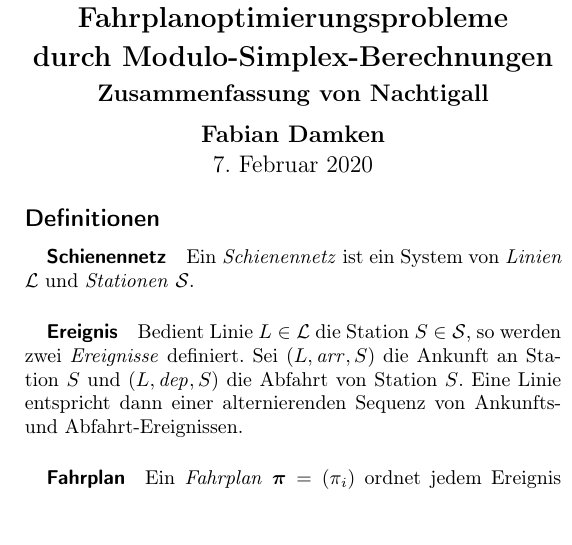
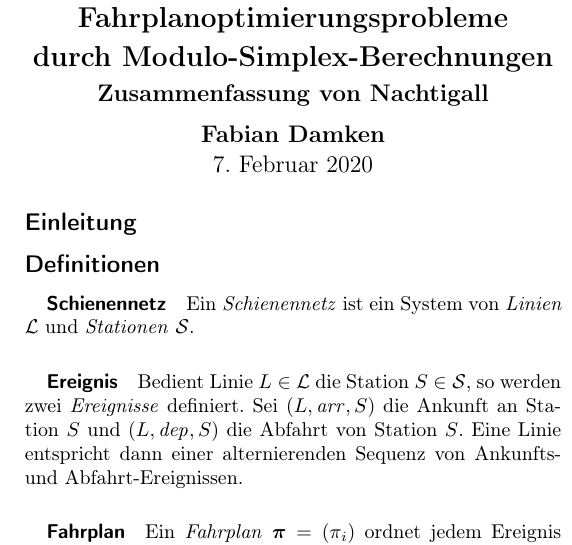
Before and after one commit to fdamken/algorithmic-timetable-modeling, a LaTeX document (handout/handout.tex): part of one column of the page before the commit and part of one column of page 1 of 2 after it, cut so that both start at the same text, the shorter picture padded with empty space. Compiled offline with pdfLaTeX.

Commit message:
txs auto checkin

```diff
--- a/handout/handout.tex
+++ b/handout/handout.tex
@@ -85,6 +85,9 @@
 	\end{center}
 	\makeatother
 
+	\subsection*{Einleitung}
+	% end
+
 	\subsection*{Definitionen}
 		\subparagraph{Schienennetz}
 		Ein \emph{Schienennetz} ist ein System von \emph{Linien} \(\mathcal{L}\) und \emph{Stationen} \(\mathcal{S}\).
```
